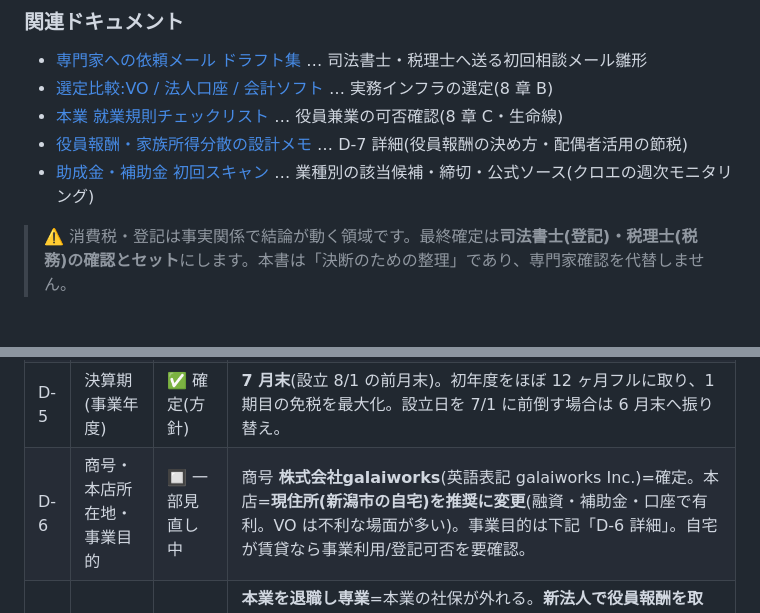
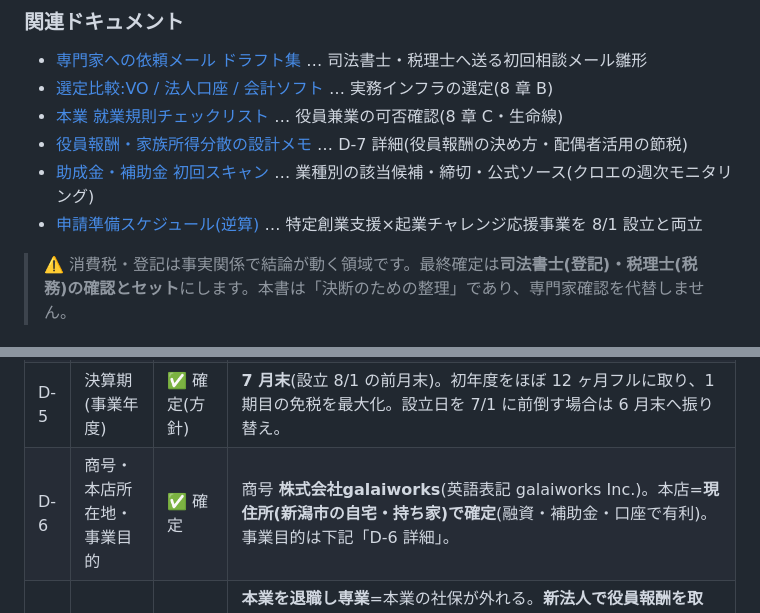
Before and after one commit to galaiworks/Virtus, a Markdown page: docs/incorporation-requirements.md, 2 parts joined by grey strips. Drawn GitHub-style.

```diff
--- a/docs/incorporation-requirements.md
+++ b/docs/incorporation-requirements.md
@@ -19,6 +19,7 @@
 - [本業 就業規則チェックリスト](./incorporation-employment-rule-check.md) … 役員兼業の可否確認(8 章 C・生命線)
 - [役員報酬・家族所得分散の設計メモ](./incorporation-compensation-plan.md) … D-7 詳細(役員報酬の決め方・配偶者活用の節税)
 - [助成金・補助金 初回スキャン](./incorporation-grants-scan.md) … 業種別の該当候補・締切・公式ソース(クロエの週次モニタリング)
+- [申請準備スケジュール(逆算)](./incorporation-grant-application-schedule.md) … 特定創業支援×起業チャレンジ応援事業を 8/1 設立と両立
 
 > ⚠️ 消費税・登記は事実関係で結論が動く領域です。最終確定は**司法書士(登記)・税理士(税務)の確認とセット**にします。本書は「決断のための整理」であり、専門家確認を代替しません。
 
@@ -46,7 +47,7 @@
 | D-3 | 会社形態 | ✅ 確定 | **株式会社**(対外信用・資金調達・採用・ブランドを優先)。設立コストは合同会社より高い(登録免許税 15 万 + 定款認証 約 5 万)が、事業の性質上それに見合う。 |
 | D-4 | 資本金 | ✅ 確定 | **1 万円**(極小資本での設立。1 円も可だが登記簿に残る体裁から 1 万円を推奨)。**1,000 万円未満**で免税前提・均等割最低ラインを維持。⚠️ **VO 本店 × 極小資本は法人口座審査が最難関** → 事業実態(HP・事業計画・契約サンプル)で補強。設立費用は発起人が立替え**創立費・開業費**で計上、運転資金は**役員借入金(無利息可)**で回す。 |
 | D-5 | 決算期(事業年度) | ✅ 確定(方針) | **7 月末**(設立 8/1 の前月末)。初年度をほぼ 12 ヶ月フルに取り、1 期目の免税を最大化。設立日を 7/1 に前倒す場合は 6 月末へ振り替え。 |
-| D-6 | 商号・本店所在地・事業目的 | 🔲 一部見直し中 | 商号 **株式会社galaiworks**(英語表記 galaiworks Inc.)=確定。本店=**現住所(新潟市の自宅)を推奨に変更**(融資・補助金・口座で有利。VO は不利な場面が多い)。事業目的は下記「D-6 詳細」。自宅が賃貸なら事業利用/登記可否を要確認。 |
+| D-6 | 商号・本店所在地・事業目的 | ✅ 確定 | 商号 **株式会社galaiworks**(英語表記 galaiworks Inc.)。本店=**現住所(新潟市の自宅・持ち家)で確定**(融資・補助金・口座で有利)。事業目的は下記「D-6 詳細」。 |
 | D-7 | 役員報酬・社会保険の設計 | 🔲 要確定(税理士+社労士) | **本業を退職し専業**=本業の社保が外れる。**新法人で役員報酬を取り、法人で社会保険(協会けんぽ+厚生年金)に加入**。役員報酬は**生活費(手取り月 50 万=年 600 万が下限)を軸に設定し過剰に取らない**(1 円は専業ではナシ)。**配偶者(青色個人事業・現状ほぼ赤字)を実態のある従事で従業員/非常勤役員にし所得分散**(給与所得控除 2 人分・累進緩和・事業赤字との損益通算)。⚠️ **定期同額は設立後 3 ヶ月以内**。⚠️ **退職日⇔設立日(8/1)⇔社保加入日を連動**。詳細は[設計メモ](./incorporation-compensation-plan.md)。 |
 
 ### D-6 詳細(司法書士へ渡す確定情報)
```
Also changed, not shown: docs/incorporation-grant-application-schedule.md (added, +72 -0 lines).
